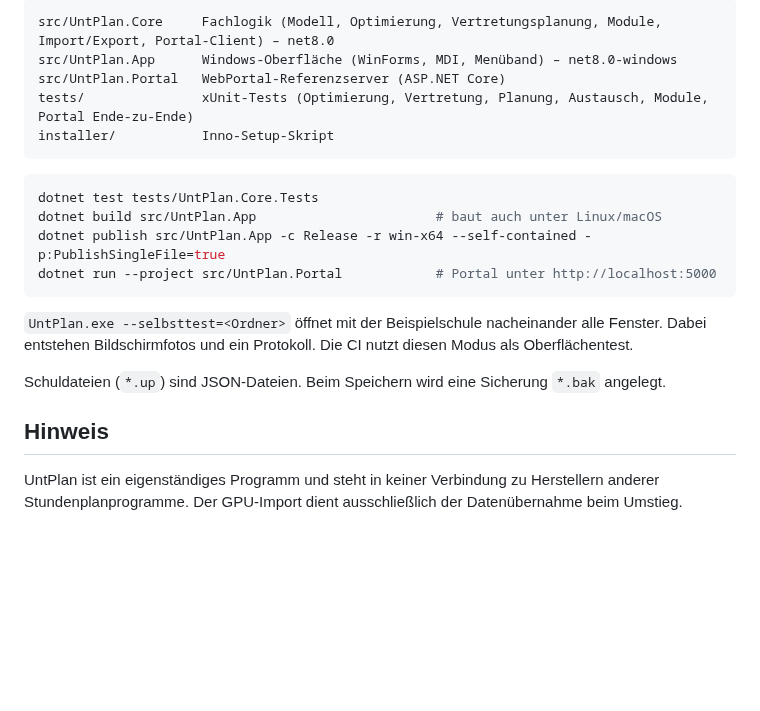
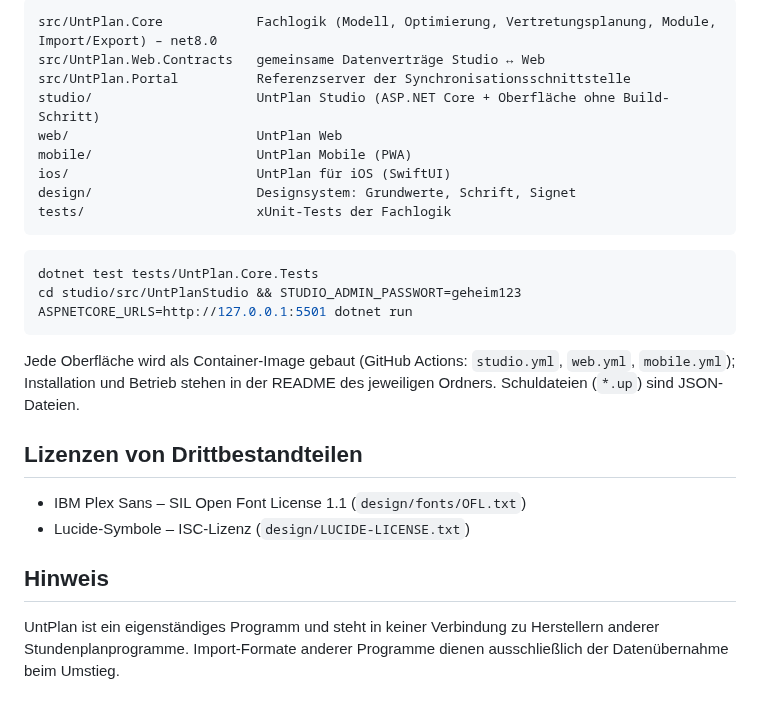
Before and after one commit to florians25/EduOrga, a Markdown page: README.md, the part around one of its changes. Rendered like a GitHub page; blank space fills up the shorter version.

````diff
--- a/README.md
+++ b/README.md
@@ -54,24 +38,30 @@ Systemvoraussetzung: Windows 10 oder 11 (x64).
 
 ```text
-src/UntPlan.Core     Fachlogik (Modell, Optimierung, Vertretungsplanung, Module, Import/Export, Portal-Client) – net8.0
-src/UntPlan.App      Windows-Oberfläche (WinForms, MDI, Menüband) – net8.0-windows
-src/UntPlan.Portal   WebPortal-Referenzserver (ASP.NET Core)
-tests/               xUnit-Tests (Optimierung, Vertretung, Planung, Austausch, Module, Portal Ende-zu-Ende)
-installer/           Inno-Setup-Skript
+src/UntPlan.Core            Fachlogik (Modell, Optimierung, Vertretungsplanung, Module, Import/Export) – net8.0
+src/UntPlan.Web.Contracts   gemeinsame Datenverträge Studio ↔ Web
+src/UntPlan.Portal          Referenzserver der Synchronisationsschnittstelle
+studio/                     UntPlan Studio (ASP.NET Core + Oberfläche ohne Build-Schritt)
+web/                        UntPlan Web
+mobile/                     UntPlan Mobile (PWA)
+ios/                        UntPlan für iOS (SwiftUI)
+design/                     Designsystem: Grundwerte, Schrift, Signet
+tests/                      xUnit-Tests der Fachlogik
 ```
 
 ```bash
 dotnet test tests/UntPlan.Core.Tests
-dotnet build src/UntPlan.App                       # baut auch unter Linux/macOS
-dotnet publish src/UntPlan.App -c Release -r win-x64 --self-contained -p:PublishSingleFile=true
-dotnet run --project src/UntPlan.Portal            # Portal unter http://localhost:5000
+cd studio/src/UntPlanStudio && STUDIO_ADMIN_PASSWORT=geheim123 ASPNETCORE_URLS=http://127.0.0.1:5501 dotnet run
 ```
 
-`UntPlan.exe --selbsttest=<Ordner>` öffnet mit der Beispielschule nacheinander alle Fenster. Dabei entstehen Bildschirmfotos und ein Protokoll. Die CI nutzt diesen Modus als Oberflächentest.
+Jede Oberfläche wird als Container-Image gebaut (GitHub Actions: `studio.yml`, `web.yml`, `mobile.yml`); Installation und
+Betrieb stehen in der README des jeweiligen Ordners. Schuldateien (`*.up`) sind JSON-Dateien.
 
-Schuldateien (`*.up`) sind JSON-Dateien. Beim Speichern wird eine Sicherung `*.bak` angelegt.
+## Lizenzen von Drittbestandteilen
+
+- IBM Plex Sans – SIL Open Font License 1.1 (`design/fonts/OFL.txt`)
+- Lucide-Symbole – ISC-Lizenz (`design/LUCIDE-LICENSE.txt`)
 
 ## Hinweis
 
 UntPlan ist ein eigenständiges Programm und steht in keiner Verbindung zu Herstellern anderer Stundenplanprogramme.
-Der GPU-Import dient ausschließlich der Datenübernahme beim Umstieg.
+Import-Formate anderer Programme dienen ausschließlich der Datenübernahme beim Umstieg.
````
Also changed, not shown: other parts of README.md (+29 -45 lines), studio/ARCHITEKTUR.md (+41 -62 lines), studio/README.md (+29 -25 lines), studio/docs/bilder/anmeldung.png (added), studio/docs/bilder/planen.png (added), studio/docs/bilder/suche.png (added), studio/docs/bilder/uebersicht.png (added), studio/docs/bilder/vertretung.png (added), 7 other files.
